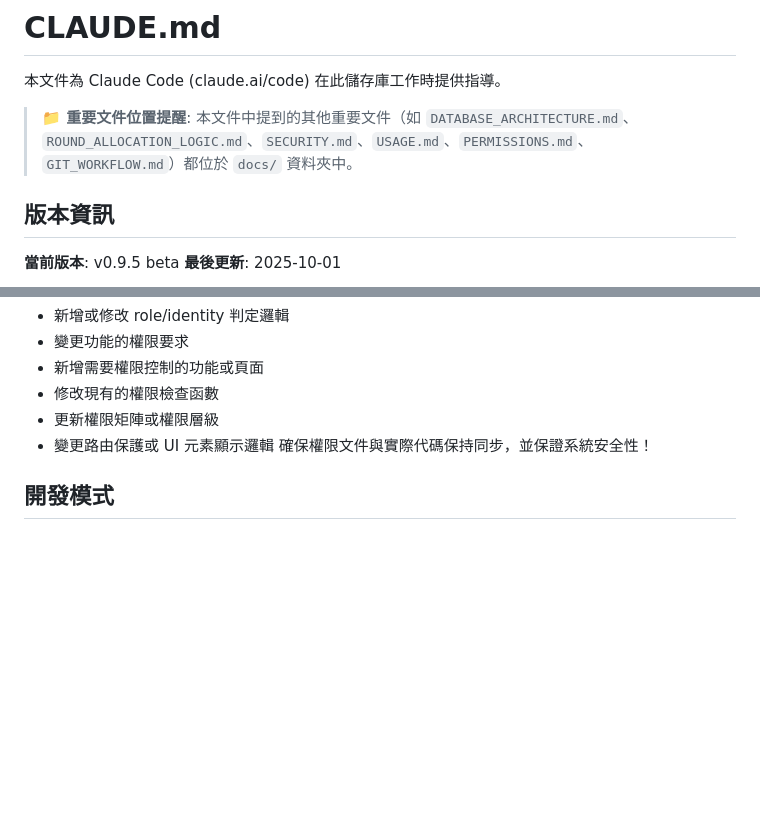
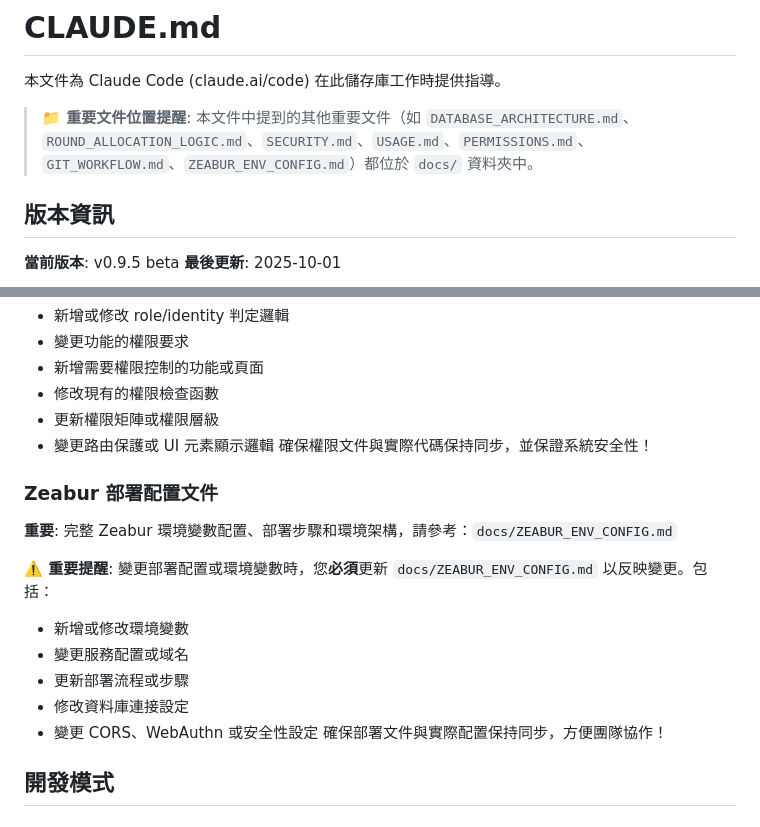
Before and after one commit to Claramane/ANES_Management, a Markdown page: CLAUDE.md, 2 parts joined by grey strips. GitHub-like rendering; blank space fills up the shorter version.

```diff
--- a/CLAUDE.md
+++ b/CLAUDE.md
@@ -2,7 +2,7 @@
 
 本文件為 Claude Code (claude.ai/code) 在此儲存庫工作時提供指導。
 
-> **📁 重要文件位置提醒**: 本文件中提到的其他重要文件（如 `DATABASE_ARCHITECTURE.md`、`ROUND_ALLOCATION_LOGIC.md`、`SECURITY.md`、`USAGE.md`、`PERMISSIONS.md`、`GIT_WORKFLOW.md`）都位於 `docs/` 資料夾中。
+> **📁 重要文件位置提醒**: 本文件中提到的其他重要文件（如 `DATABASE_ARCHITECTURE.md`、`ROUND_ALLOCATION_LOGIC.md`、`SECURITY.md`、`USAGE.md`、`PERMISSIONS.md`、`GIT_WORKFLOW.md`、`ZEABUR_ENV_CONFIG.md`）都位於 `docs/` 資料夾中。
 
 ## 版本資訊
 
@@ -265,6 +265,17 @@ PGPASSWORD=anes_password psql -h localhost -U anes_user -d anes_db -c "UPDATE us
 - 變更路由保護或 UI 元素顯示邏輯
 確保權限文件與實際代碼保持同步，並保證系統安全性！
 
+### Zeabur 部署配置文件
+**重要**: 完整 Zeabur 環境變數配置、部署步驟和環境架構，請參考：`docs/ZEABUR_ENV_CONFIG.md`
+
+**⚠️ 重要提醒**: 變更部署配置或環境變數時，您**必須**更新 `docs/ZEABUR_ENV_CONFIG.md` 以反映變更。包括：
+- 新增或修改環境變數
+- 變更服務配置或域名
+- 更新部署流程或步驟
+- 修改資料庫連接設定
+- 變更 CORS、WebAuthn 或安全性設定
+確保部署文件與實際配置保持同步，方便團隊協作！
+
 ## 開發模式
 
 ### 前端組件結構
```
Also changed, not shown: docs/ZEABUR_ENV_CONFIG.md (added, +293 -0 lines).
